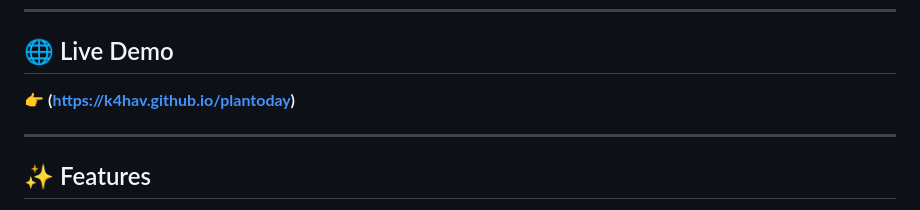
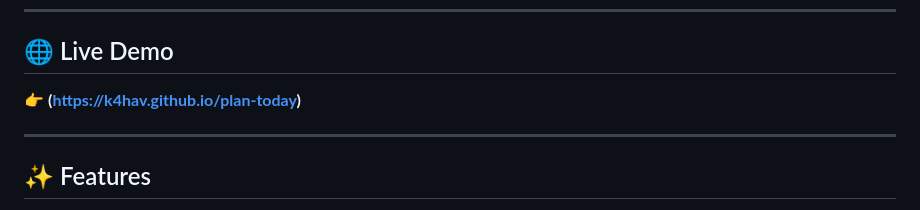
Before and after one commit to k4hav/plan-today, a Markdown page: README.md, the part around the change. Drawn GitHub-style.

Commit message:
Update live demo link in README

```diff
--- a/README.md
+++ b/README.md
@@ -11,7 +11,7 @@
 
 ## 🌐 Live Demo
 
-👉 **(https://k4hav.github.io/plantoday)**
+👉 **(https://k4hav.github.io/plan-today)**
 
 ---
 
```
